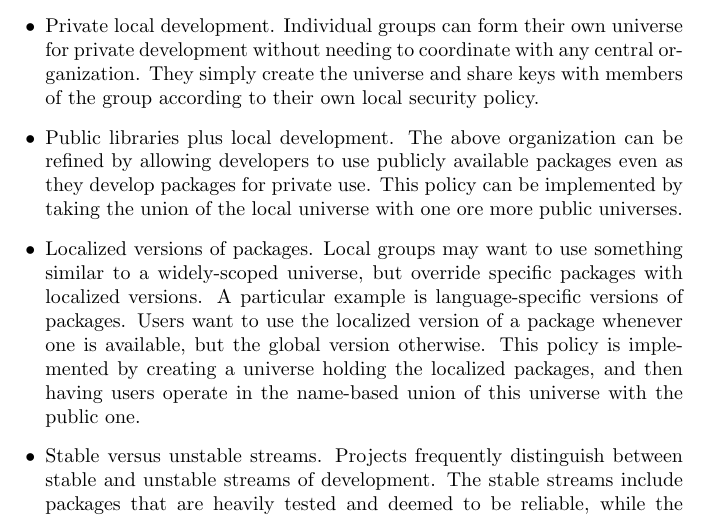
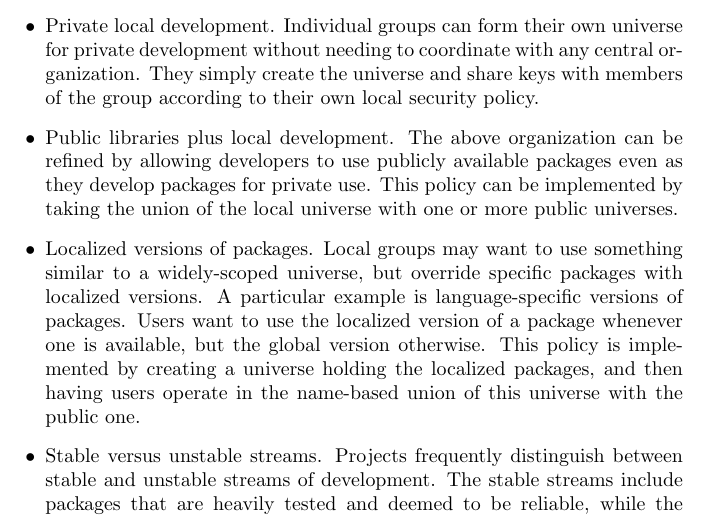
Before and after one commit to scala/scala-dist, a LaTeX document (doc/architecture/architecture.tex): part of page 8 of 11, cut so that both start at the same text. Compiled offline with pdfLaTeX.

Commit message:
spelling fix
git-svn-id: http://lampsvn.epfl.ch/svn-repos/scala/sbaz/trunk@5682 5e8d7ff9-d8ef-0310-90f0-a4852d11357a

```diff
--- a/doc/architecture/architecture.tex
+++ b/doc/architecture/architecture.tex
@@ -447,7 +447,7 @@ processes.  Here are a few examples.
       can be refined by allowing developers to use publicly
       available packages even as they develop packages for private
       use.  This policy can be implemented by taking the union of the
-      local universe with one ore more public universes.
+      local universe with one or more public universes.
 
 
 \item Localized versions of packages.  Local groups may want to use
```
